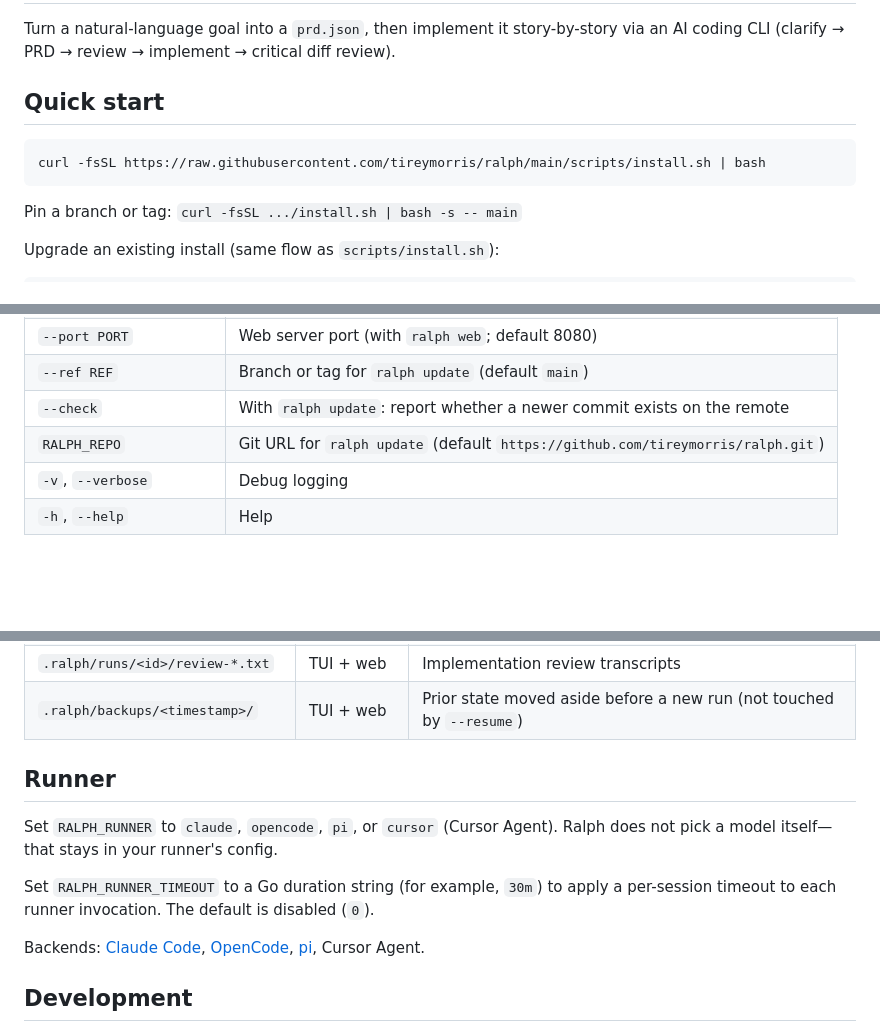
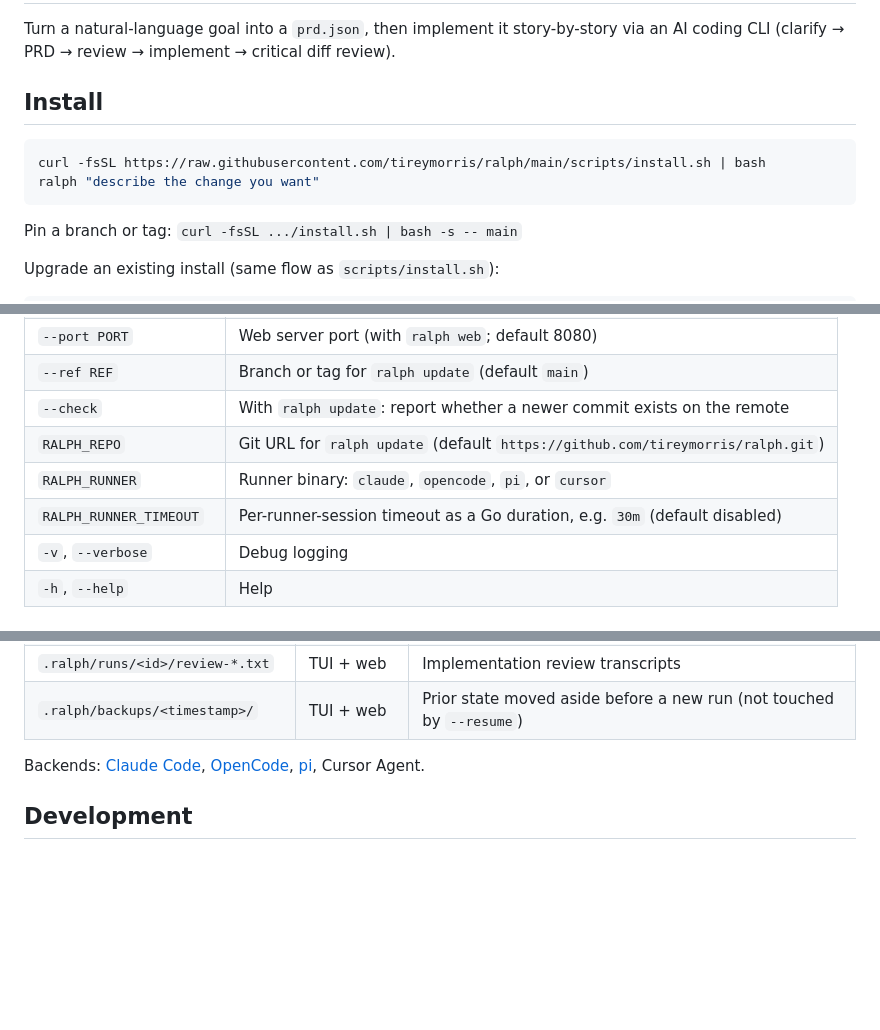
Before and after one commit to tireymorris/ralph, a Markdown page: README.md, 3 parts joined by grey strips. GitHub-like rendering; blank space fills up the shorter version.

Commit message:
simplify readme usage reference

````diff
--- a/README.md
+++ b/README.md
@@ -2,10 +2,11 @@
 
 Turn a natural-language goal into a `prd.json`, then implement it story-by-story via an AI coding CLI (clarify → PRD → review → implement → critical diff review).
 
-## Quick start
+## Install
 
 ```bash
 curl -fsSL https://raw.githubusercontent.com/tireymorris/ralph/main/scripts/install.sh | bash
+ralph "describe the change you want"
 ```
 
 Pin a branch or tag: `curl -fsSL .../install.sh | bash -s -- main`
@@ -71,6 +72,8 @@ Implementation requires a **git repository** in the working directory (used for
 | `--ref REF` | Branch or tag for `ralph update` (default `main`) |
 | `--check` | With `ralph update`: report whether a newer commit exists on the remote |
 | `RALPH_REPO` | Git URL for `ralph update` (default `https://github.com/tireymorris/ralph.git`) |
+| `RALPH_RUNNER` | Runner binary: `claude`, `opencode`, `pi`, or `cursor` |
+| `RALPH_RUNNER_TIMEOUT` | Per-runner-session timeout as a Go duration, e.g. `30m` (default disabled) |
 | `-v`, `--verbose` | Debug logging |
 | `-h`, `--help` | Help |
 
@@ -90,12 +93,6 @@ Starting a new run (TUI with a prompt and without `--resume`, or `POST /api/runs
 | `.ralph/runs/<id>/events.ndjson` | Web UI | Per-run event log for SSE replay |
 | `.ralph/runs/<id>/review-*.txt` | TUI + web | Implementation review transcripts |
 | `.ralph/backups/<timestamp>/` | TUI + web | Prior state moved aside before a new run (not touched by `--resume`) |
-
-## Runner
-
-Set `RALPH_RUNNER` to `claude`, `opencode`, `pi`, or `cursor` (Cursor Agent). Ralph does not pick a model itself—that stays in your runner's config.
-
-Set `RALPH_RUNNER_TIMEOUT` to a Go duration string (for example, `30m`) to apply a per-session timeout to each runner invocation. The default is disabled (`0`).
 
 Backends: [Claude Code](https://github.com/anthropics/claude-code), [OpenCode](https://github.com/opencode-ai/opencode), [pi](https://pi.dev), Cursor Agent.
 
````
